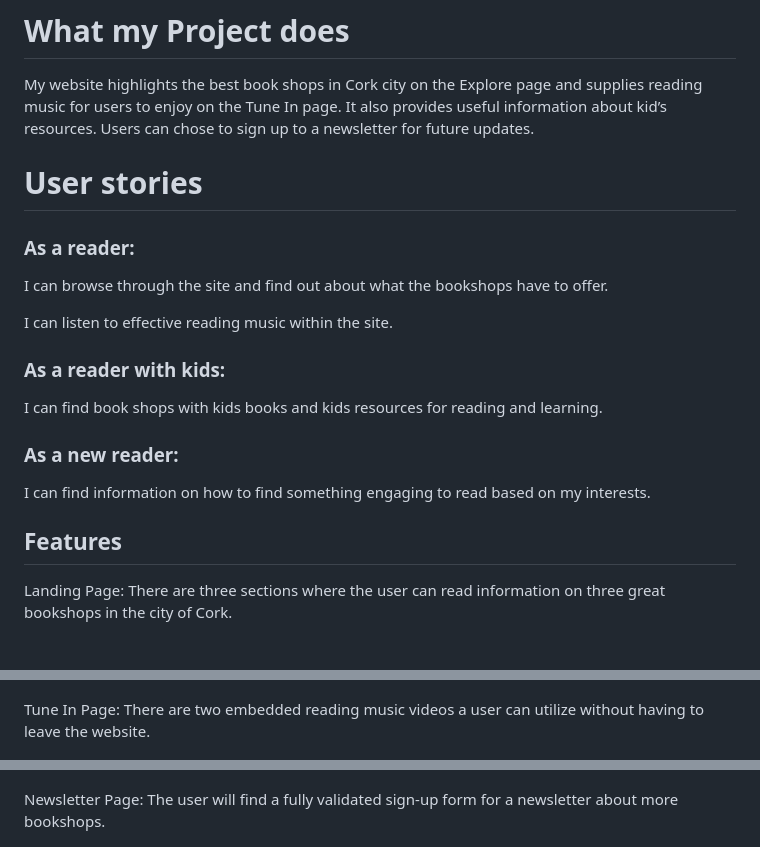
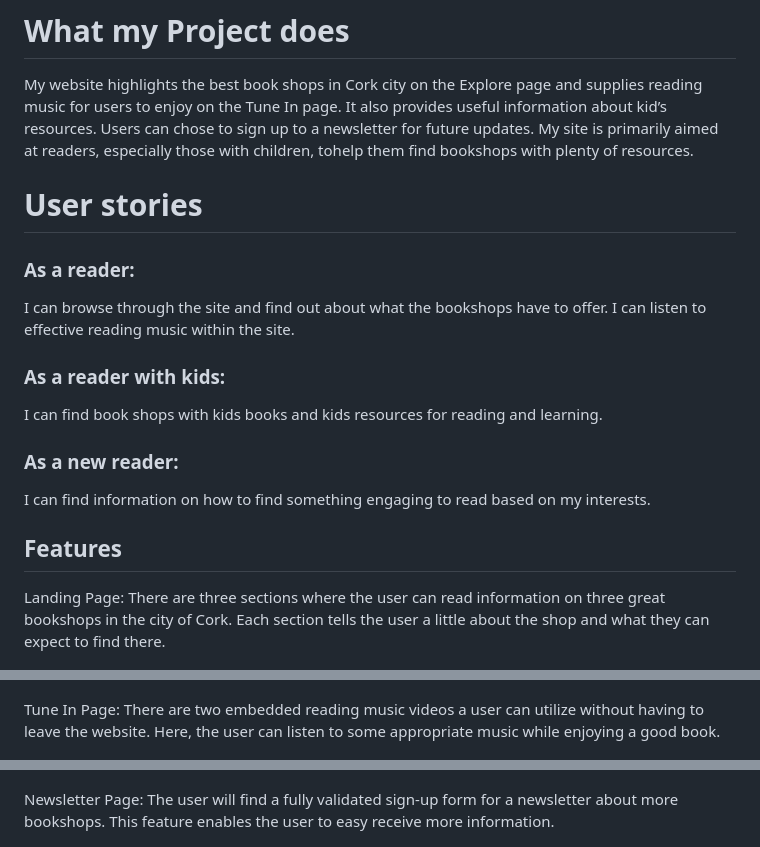
Before and after one commit to 1234Christina/readers-site, a Markdown page: README.md, 3 parts joined by grey strips. GitHub-like rendering.

Commit message:
README.md:Update 'Features'

```diff
--- a/README.md
+++ b/README.md
@@ -2,12 +2,11 @@
 My website highlights the best book shops in Cork city on the Explore page and supplies reading music for users to enjoy on the Tune In page.
 It also provides useful information about kid’s resources.
 Users can chose to sign up to a newsletter for future updates.
+My site is primarily aimed at readers, especially those with children, tohelp them find bookshops with plenty of resources.
 
 # User stories
 ### As a reader:
-
 I can browse through the site and find out about what the bookshops have to offer.
-
 I can listen to effective reading music within the site.
 
 ### As a reader with kids:
@@ -20,15 +19,15 @@ I can find information on how to find something engaging to read based on my int
 
 ## Features
 
-Landing Page: There are three sections where the user can read information on three great bookshops in the city of Cork.
+Landing Page: There are three sections where the user can read information on three great bookshops in the city of Cork. Each section tells the user a little about the shop and what they can expect to find there.
 
 ![Screenshot of deployed version of Landing page](assets/images/Screenshot%202024-03-07%20180604.png)
 
-Tune In Page: There are two embedded reading music videos a user can utilize without having to leave the website.
+Tune In Page: There are two embedded reading music videos a user can utilize without having to leave the website. Here, the user can listen to some appropriate music while enjoying a good book.
 
 ![Screenshot of deployed version of Tune In page](assets/images/Screenshot%202024-03-07%20180631.png)
 
-Newsletter Page: The user will find a fully validated sign-up form for a newsletter about more bookshops.
+Newsletter Page: The user will find a fully validated sign-up form for a newsletter about more bookshops. This feature enables the user to easy receive more information.
 
 ![Screenshot of deployed version of Newsletter page](assets/images/Screenshot%202024-03-07%20180701.png)
 
```
